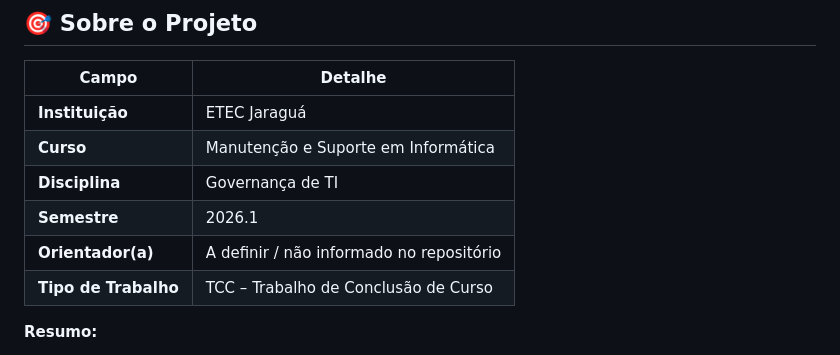
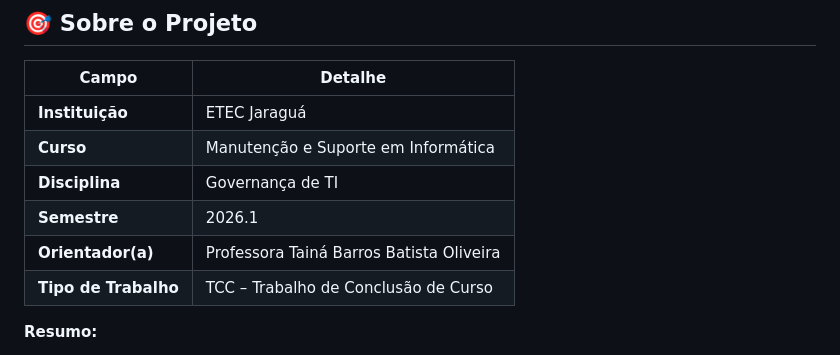
Before and after one commit to MtheusM2/Sigatccompact, a Markdown page: README.md, the part around the change. Drawn GitHub-style.

Commit message:
Update advisor information in README

```diff
--- a/README.md
+++ b/README.md
@@ -37,7 +37,7 @@
 | **Curso** | Manutenção e Suporte em Informática |
 | **Disciplina** | Governança de TI |
 | **Semestre** | 2026.1 |
-| **Orientador(a)** | A definir / não informado no repositório |
+| **Orientador(a)** | Professora Tainá Barros Batista Oliveira |
 | **Tipo de Trabalho** | TCC – Trabalho de Conclusão de Curso |
 
 **Resumo:**
```
